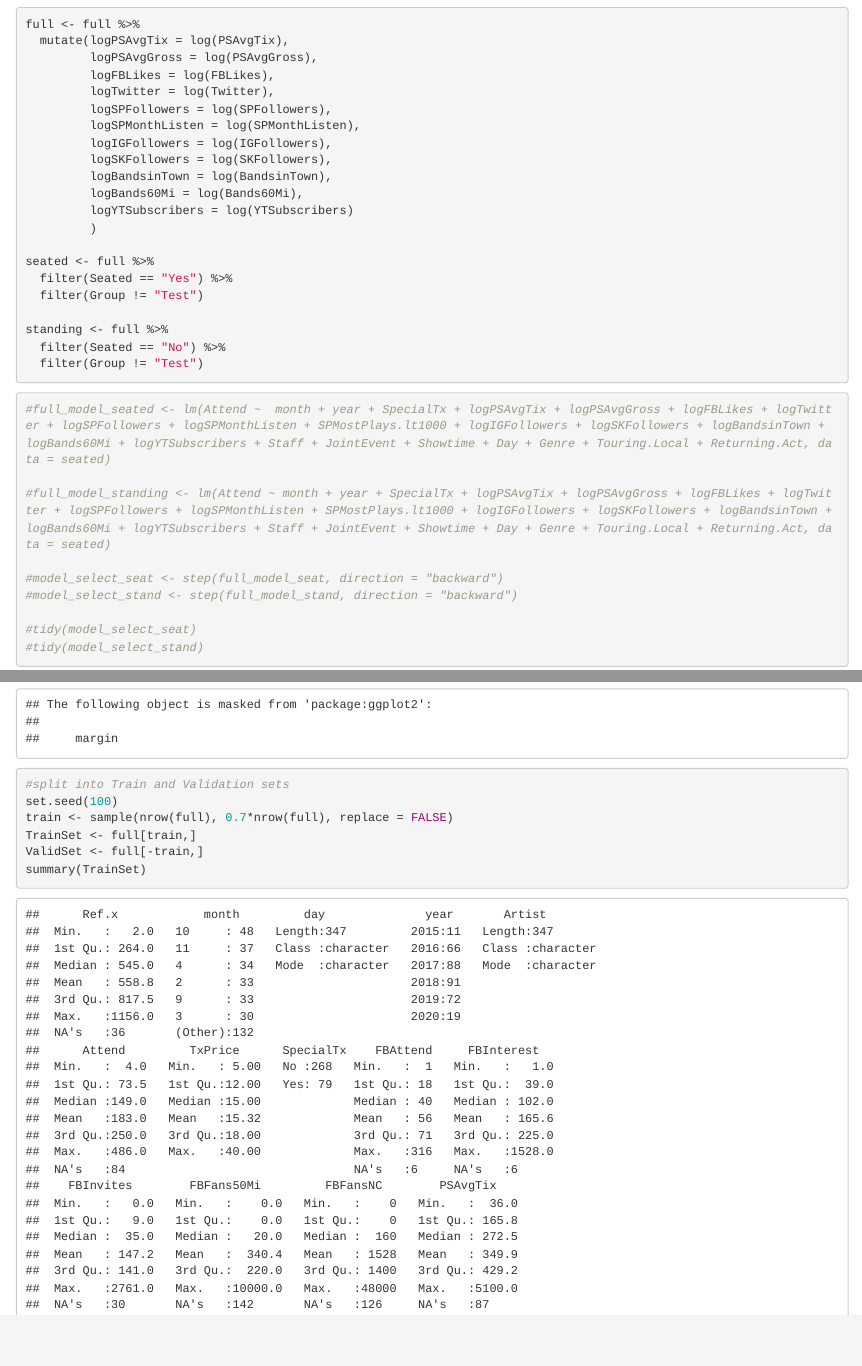
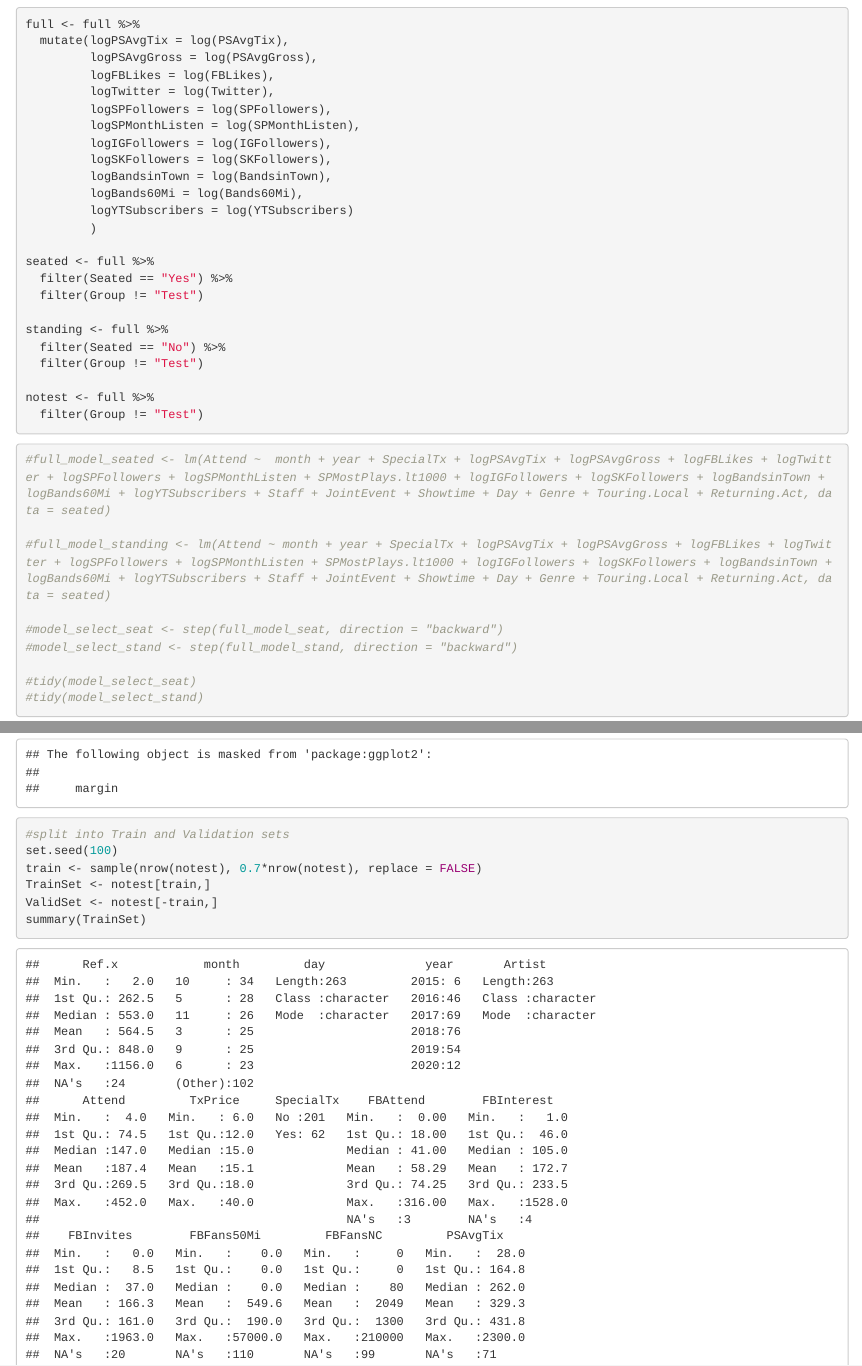
Before and after one commit to ashleyjmurray/MotorcoProject, an R Markdown document (InitialModels.Rmd): the page in a window 1100 px wide, from 10260 px down, and a second part further down, joined at a grey line. Rendered offline with R 4.5, knitr and Pandoc, with nearby package versions; some code elsewhere in the file could not run offline.

Commit message:
more questions

````diff
--- a/InitialModels.Rmd
+++ b/InitialModels.Rmd
@@ -208,6 +208,9 @@ seated <- full %>%
 standing <- full %>%
   filter(Seated == "No") %>%
   filter(Group != "Test")
+
+notest <- full %>%
+  filter(Group != "Test")
 ```
 
 
@@ -258,9 +261,9 @@ tidy(model_select_standing)
 library(randomForest)
 #split into Train and Validation sets
 set.seed(100)
-train <- sample(nrow(full), 0.7*nrow(full), replace = FALSE)
-TrainSet <- full[train,]
-ValidSet <- full[-train,]
+train <- sample(nrow(notest), 0.7*nrow(notest), replace = FALSE)
+TrainSet <- notest[train,]
+ValidSet <- notest[-train,]
 summary(TrainSet)
 summary(ValidSet)
 ```
````
Also changed, not shown: README.md.
